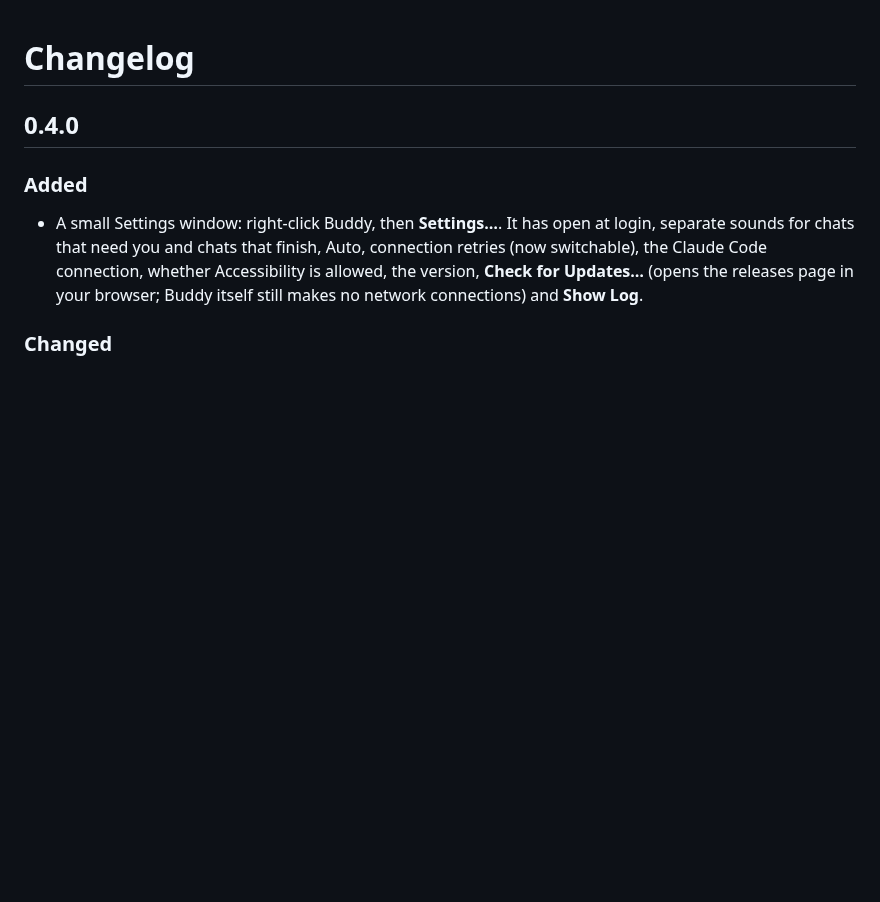
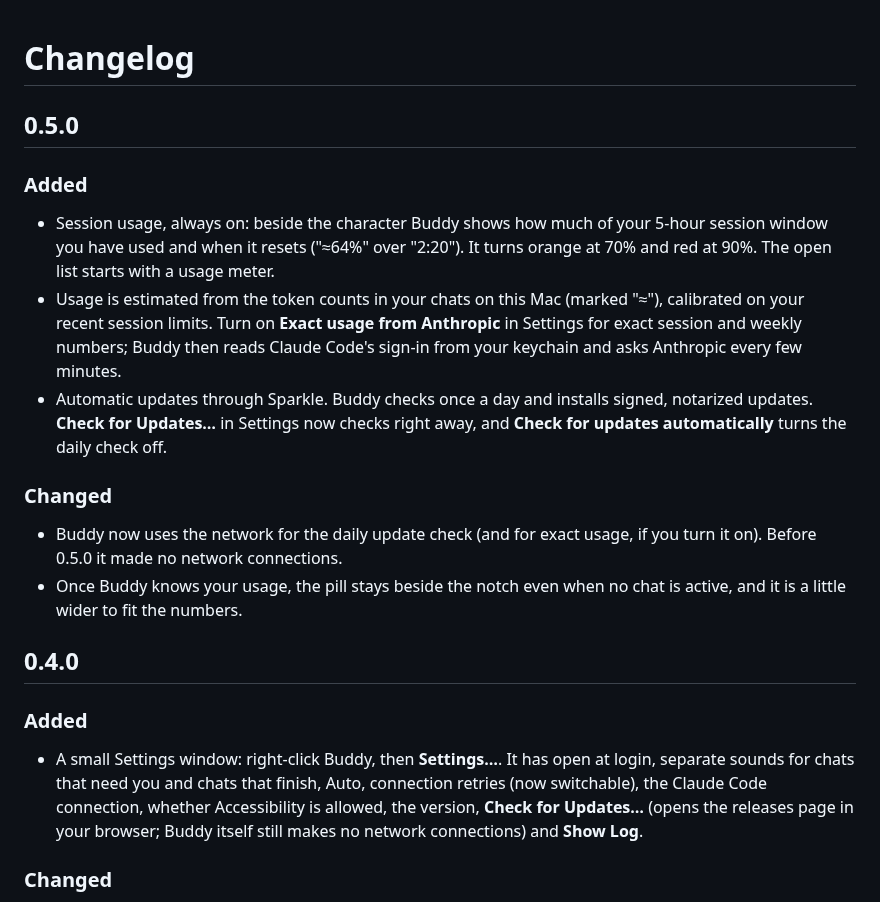
Before and after one commit to purplelink-llc/buddy, a Markdown page: CHANGELOG.md, the part around the change. GitHub-like rendering; blank space fills up the shorter version.

```diff
--- a/CHANGELOG.md
+++ b/CHANGELOG.md
@@ -1,4 +1,15 @@
 # Changelog
+
+## 0.5.0
+
+### Added
+- Session usage, always on: beside the character Buddy shows how much of your 5-hour session window you have used and when it resets ("≈64%" over "2:20"). It turns orange at 70% and red at 90%. The open list starts with a usage meter.
+- Usage is estimated from the token counts in your chats on this Mac (marked "≈"), calibrated on your recent session limits. Turn on **Exact usage from Anthropic** in Settings for exact session and weekly numbers; Buddy then reads Claude Code's sign-in from your keychain and asks Anthropic every few minutes.
+- Automatic updates through Sparkle. Buddy checks once a day and installs signed, notarized updates. **Check for Updates…** in Settings now checks right away, and **Check for updates automatically** turns the daily check off.
+
+### Changed
+- Buddy now uses the network for the daily update check (and for exact usage, if you turn it on). Before 0.5.0 it made no network connections.
+- Once Buddy knows your usage, the pill stays beside the notch even when no chat is active, and it is a little wider to fit the numbers.
 
 ## 0.4.0
 
```
Also changed, not shown: README.md (+9 -2 lines), design/demo/character.png, design/demo/collapsed-limit.png, design/demo/collapsed-usage-limit.png (added), design/demo/collapsed-usage.png (added), design/demo/collapsed-working.png, design/demo/limit.png, 10 other files.
